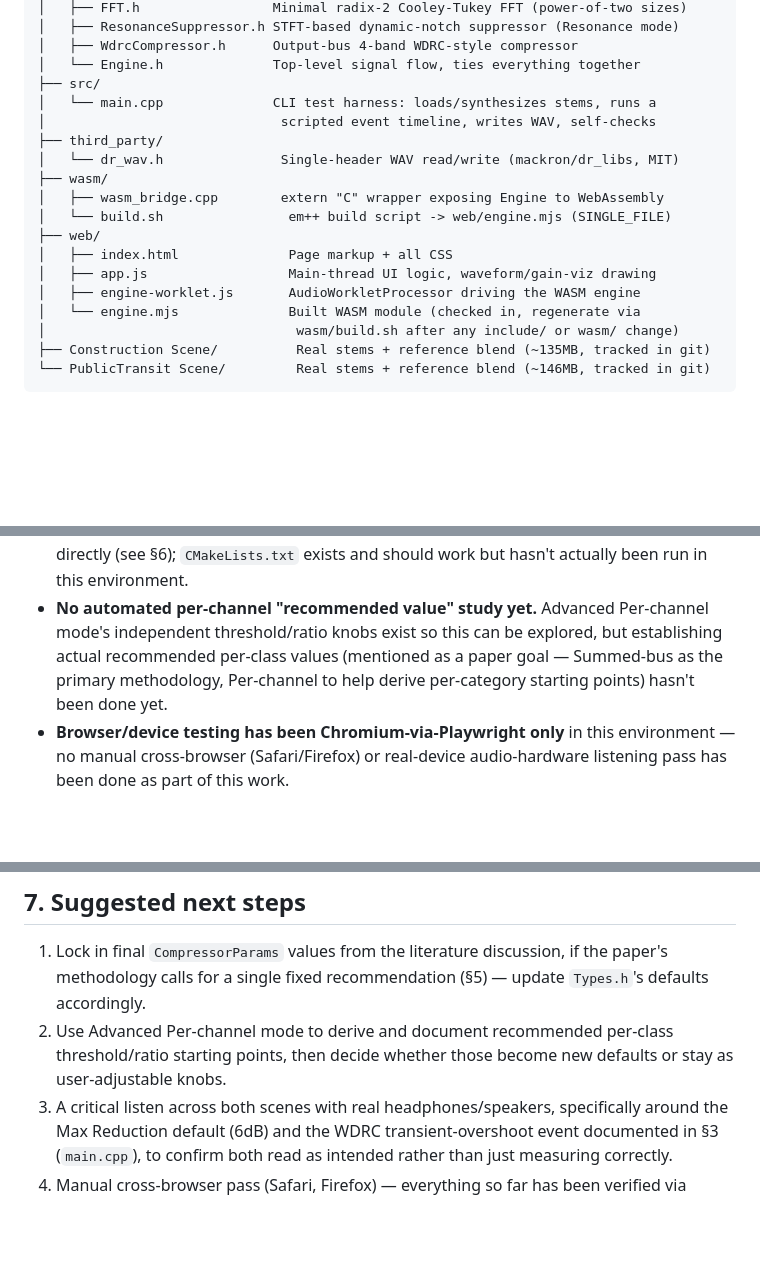
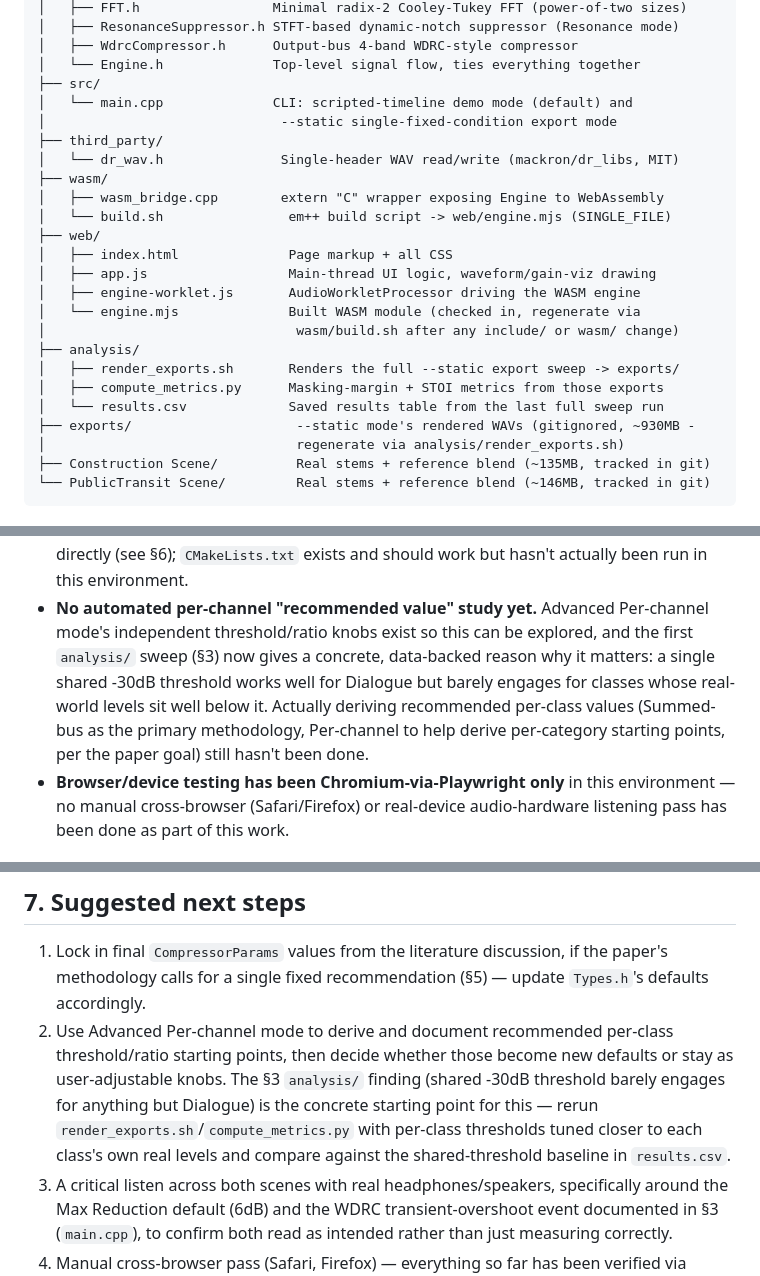
Before and after one commit to jmicensky/sidechain-keyed-unmasking-demo, a Markdown page: HANDOFF.md, 3 parts joined by grey strips. Rendered like a GitHub page; blank space fills up the shorter version.

````diff
--- a/HANDOFF.md
+++ b/HANDOFF.md
@@ -79,8 +79,8 @@ demo_engine/
 │   ├── WdrcCompressor.h      Output-bus 4-band WDRC-style compressor
 │   └── Engine.h              Top-level signal flow, ties everything together
 ├── src/
-│   └── main.cpp              CLI test harness: loads/synthesizes stems, runs a
-│                              scripted event timeline, writes WAV, self-checks
+│   └── main.cpp              CLI: scripted-timeline demo mode (default) and
+│                              --static single-fixed-condition export mode
 ├── third_party/
 │   └── dr_wav.h               Single-header WAV read/write (mackron/dr_libs, MIT)
 ├── wasm/
@@ -92,6 +92,12 @@ demo_engine/
 │   ├── engine-worklet.js       AudioWorkletProcessor driving the WASM engine
 │   └── engine.mjs              Built WASM module (checked in, regenerate via
 │                                wasm/build.sh after any include/ or wasm/ change)
+├── analysis/
+│   ├── render_exports.sh       Renders the full --static export sweep -> exports/
+│   ├── compute_metrics.py      Masking-margin + STOI metrics from those exports
+│   └── results.csv             Saved results table from the last full sweep run
+├── exports/                     --static mode's rendered WAVs (gitignored, ~930MB -
+│                                regenerate via analysis/render_exports.sh)
 ├── Construction Scene/          Real stems + reference blend (~135MB, tracked in git)
 └── PublicTransit Scene/         Real stems + reference blend (~146MB, tracked in git)
 ```
@@ -318,9 +379,12 @@ for `"status":"built"` to confirm a deploy landed.
   work but hasn't actually been run in this environment.
 - **No automated per-channel "recommended value" study yet.** Advanced
   Per-channel mode's independent threshold/ratio knobs exist so this can be
-  explored, but establishing actual recommended per-class values (mentioned
-  as a paper goal — Summed-bus as the primary methodology, Per-channel to
-  help derive per-category starting points) hasn't been done yet.
+  explored, and the first `analysis/` sweep (§3) now gives a concrete,
+  data-backed reason why it matters: a single shared -30dB threshold works
+  well for Dialogue but barely engages for classes whose real-world levels
+  sit well below it. Actually deriving recommended per-class values
+  (Summed-bus as the primary methodology, Per-channel to help derive
+  per-category starting points, per the paper goal) still hasn't been done.
 - **Browser/device testing has been Chromium-via-Playwright only** in this
   environment — no manual cross-browser (Safari/Firefox) or real-device
   audio-hardware listening pass has been done as part of this work.
@@ -360,7 +424,12 @@ synthesized test scene and the real Construction/Public Transit stems).
    (§5) — update `Types.h`'s defaults accordingly.
 2. Use Advanced Per-channel mode to derive and document recommended
    per-class threshold/ratio starting points, then decide whether those
-   become new defaults or stay as user-adjustable knobs.
+   become new defaults or stay as user-adjustable knobs. The §3 `analysis/`
+   finding (shared -30dB threshold barely engages for anything but
+   Dialogue) is the concrete starting point for this — rerun
+   `render_exports.sh`/`compute_metrics.py` with per-class thresholds tuned
+   closer to each class's own real levels and compare against the
+   shared-threshold baseline in `results.csv`.
 3. A critical listen across both scenes with real headphones/speakers,
    specifically around the Max Reduction default (6dB) and the WDRC
    transient-overshoot event documented in §3 (`main.cpp`), to confirm both
````
Also changed, not shown: other parts of HANDOFF.md (+55 -0 lines).
